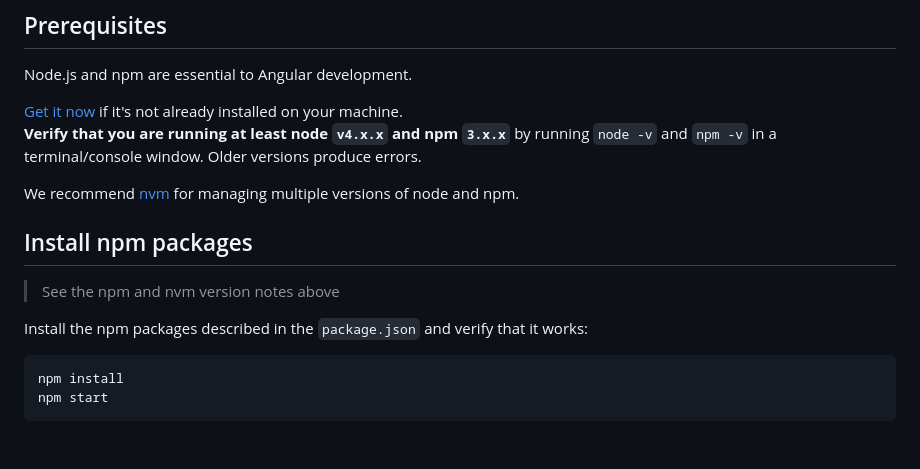
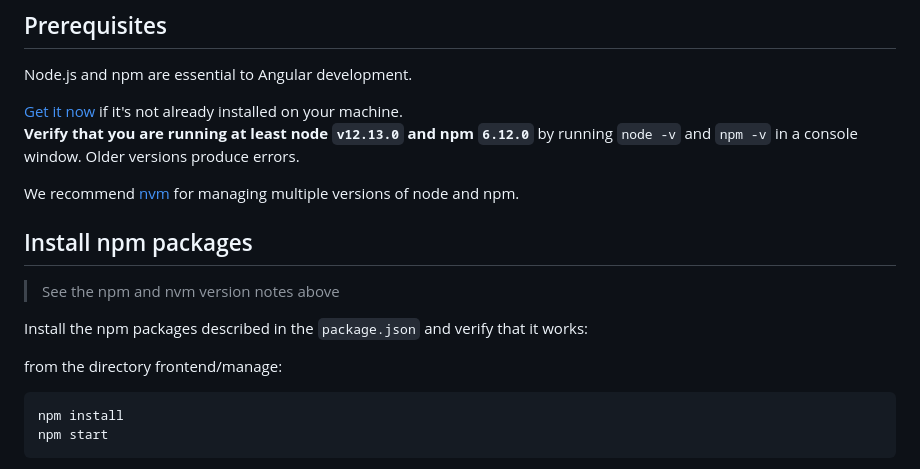
Before and after one commit to readium/readium-lcp-server, a Markdown page: frontend/manage/README.md, the part around the change. Drawn GitHub-style; blank space fills up the shorter version.

````diff
--- a/frontend/manage/README.md
+++ b/frontend/manage/README.md
@@ -7,8 +7,8 @@ Node.js and npm are essential to Angular development.
 <a href="https://docs.npmjs.com/getting-started/installing-node" target="_blank" title="Installing Node.js and updating npm">
 Get it now</a> if it's not already installed on your machine.
 
-**Verify that you are running at least node `v4.x.x` and npm `3.x.x`**
-by running `node -v` and `npm -v` in a terminal/console window.
+**Verify that you are running at least node `v12.13.0` and npm `6.12.0`**
+by running `node -v` and `npm -v` in a console window.
 Older versions produce errors.
 
 We recommend [nvm](https://github.com/creationix/nvm) for managing multiple versions of node and npm.
@@ -18,6 +18,8 @@ We recommend [nvm](https://github.com/creationix/nvm) for managing multiple vers
 > See the npm and nvm version notes above
 
 Install the npm packages described in the `package.json` and verify that it works:
+
+from the directory frontend/manage:
 
 ```bash
 npm install
````
